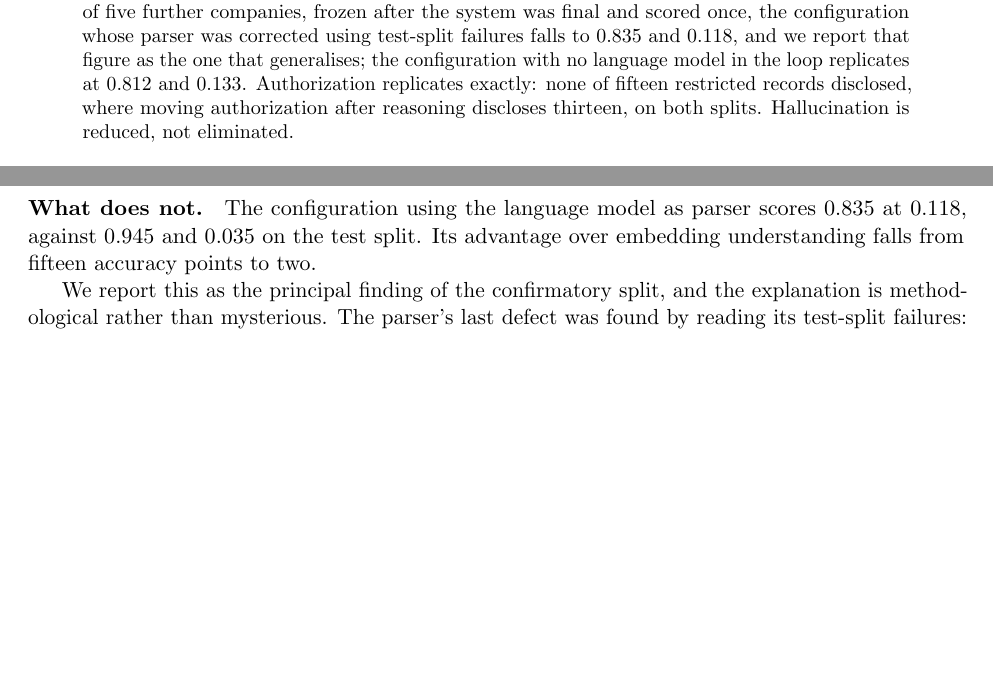
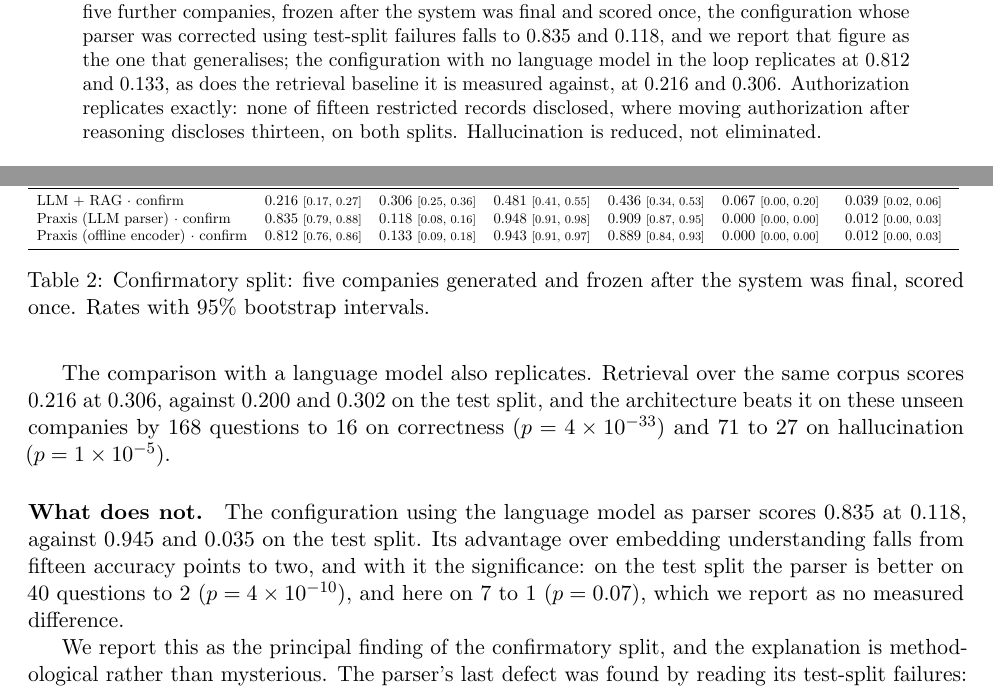
Before and after one commit to A-Pravin02/praxis-neurosymbolic, a LaTeX paper (docs/paper/main.tex, which reads docs/paper/figures/table_confirm.tex): two parts of pages 1 and 8 of 12, joined at a grey line, cut so that both start at the same text, the shorter picture padded with empty space. Compiled offline with pdfLaTeX.

Commit message:
eval: the confirmatory split completed, and the baseline replicates too
llm_rag on the five unseen companies scores 0.216 accuracy at 0.306
hallucination, against 0.200 and 0.302 on the test split. So the comparison the
paper rests on holds where it matters: the architecture beats retrieval on
companies it has never seen by 168 questions to 16 on correctness (p=4e-33) and
71 to 27 on hallucination (p=1e-5).

That completes the picture. Three of four measurements replicate -- the
architecture, the authorization guarantee, and the baseline it is measured
against -- and the fourth, the parser configuration, does not. Its advantage over
embedding understanding was 40 questions to 2 on the split its last fix was
written against (p=4e-10) and is 7 to 1 here (p=0.07), which is no measured
difference.

Two things the tooling did right and are worth keeping. research_report skipped
the llm_only run at 8 of 255 rather than aggregating a partial system into a
reported mean. And generating the confirmatory figures overwrote the test split's
table, because both are called table_main -- caught by reading the file rather
than by trusting the filename, and the confirmatory table now has its own name
and its own caption saying what it is.

The 6 GB card OOMs on long retrieval prompts at batch 2; batch 1 completes them.
Co-Authored-By: Claude Opus 5 <noreply@anthropic.com>

```diff
--- /dev/null
+++ b/docs/paper/figures/table_confirm.tex
@@ -0,0 +1,9 @@
+\begin{tabular}{lcccccc}
+\toprule
+System & Accuracy & Hallucination & Coverage & Selective acc. & Disclosure & Unsupp. numbers \\
+\midrule
+LLM + RAG · confirm & 0.216 \scriptsize[0.17, 0.27] & 0.306 \scriptsize[0.25, 0.36] & 0.481 \scriptsize[0.41, 0.55] & 0.436 \scriptsize[0.34, 0.53] & 0.067 \scriptsize[0.00, 0.20] & 0.039 \scriptsize[0.02, 0.06] \\
+Praxis (LLM parser) · confirm & 0.835 \scriptsize[0.79, 0.88] & 0.118 \scriptsize[0.08, 0.16] & 0.948 \scriptsize[0.91, 0.98] & 0.909 \scriptsize[0.87, 0.95] & 0.000 \scriptsize[0.00, 0.00] & 0.012 \scriptsize[0.00, 0.03] \\
+Praxis (offline encoder) · confirm & 0.812 \scriptsize[0.76, 0.86] & 0.133 \scriptsize[0.09, 0.18] & 0.943 \scriptsize[0.91, 0.97] & 0.889 \scriptsize[0.84, 0.93] & 0.000 \scriptsize[0.00, 0.00] & 0.012 \scriptsize[0.00, 0.03] \\
+\bottomrule
+\end{tabular}
--- a/docs/paper/main.tex
+++ b/docs/paper/main.tex
@@ -47,7 +47,8 @@ and $0.247$ for it driving a classical rule engine. On a confirmatory split of f
 further companies, frozen after the system was final and scored once, the configuration
 whose parser was corrected using test-split failures falls to $0.835$ and $0.118$, and we
 report that figure as the one that generalises; the configuration with no language model
-in the loop replicates at $0.812$ and $0.133$. Authorization replicates exactly: none of
+in the loop replicates at $0.812$ and $0.133$, as does the retrieval baseline it is
+measured against, at $0.216$ and $0.306$. Authorization replicates exactly: none of
 fifteen restricted records disclosed, where moving authorization after reasoning discloses
 thirteen, on both splits. Hallucination is reduced, not eliminated.
 \end{abstract}
@@ -381,9 +382,17 @@ reasoning discloses thirteen, at $p=1\times10^{-4}$---the same thirteen-of-fifte
 pattern, on companies the system has never seen. That ablation also costs $0.056$ accuracy
 here ($0.757$; 14 questions to none, $p=1\times10^{-4}$).
 
+The comparison with a language model also replicates. Retrieval over the same corpus
+scores $0.216$ at $0.306$, against $0.200$ and $0.302$ on the test split, and the
+architecture beats it on these unseen companies by 168 questions to 16 on correctness
+($p=4\times10^{-33}$) and 71 to 27 on hallucination ($p=1\times10^{-5}$).
+
 \paragraph{What does not.} The configuration using the language model as parser scores
 $0.835$ at $0.118$, against $0.945$ and $0.035$ on the test split. Its advantage over
-embedding understanding falls from fifteen accuracy points to two.
+embedding understanding falls from fifteen accuracy points to two, and with it the
+significance: on the test split the parser is better on 40 questions to 2
+($p=4\times10^{-10}$), and here on 7 to 1 ($p=0.07$), which we report as no measured
+difference.
 
 We report this as the principal finding of the confirmatory split, and the explanation is
 methodological rather than mysterious. The parser's last defect was found by reading its
@@ -397,6 +406,14 @@ This is what a held-out confirmatory split is for, and it is worth stating that
 inflated figure would otherwise have been reported in good faith: the change that produced
 it was measured in isolation, fixed ten questions and broke none, and carried $p=0.002$.
 None of that makes it a generalisation result.
+
+\begin{table}[t]
+\centering\small
+\IfFileExists{figures/table_confirm.tex}{\resizebox{\linewidth}{!}{\input{figures/table_confirm.tex}}}{}
+\caption{Confirmatory split: five companies generated and frozen after the system was
+final, scored once. Rates with 95\% bootstrap intervals.}
+\label{tab:confirm}
+\end{table}
 
 \section{Calibration of the computed confidence}\label{sec:calibration}
 The system never asks the model how sure it is. Confidence is computed in code from
```
Also changed, not shown: docs/paper/figures/table_confirm_significance.tex (added, +12 -0 lines), docs/paper/figures/fig_ablation_neurosymbolic_confirm.pdf (added), docs/paper/figures/fig_ablation_neurosymbolic_confirm.png (added), docs/paper/figures/fig_ablation_neurosymbolic_paper.pdf, docs/paper/figures/fig_categories.pdf, docs/paper/figures/fig_main.pdf, docs/paper/figures/fig_tradeoff.pdf, 1 other file.
